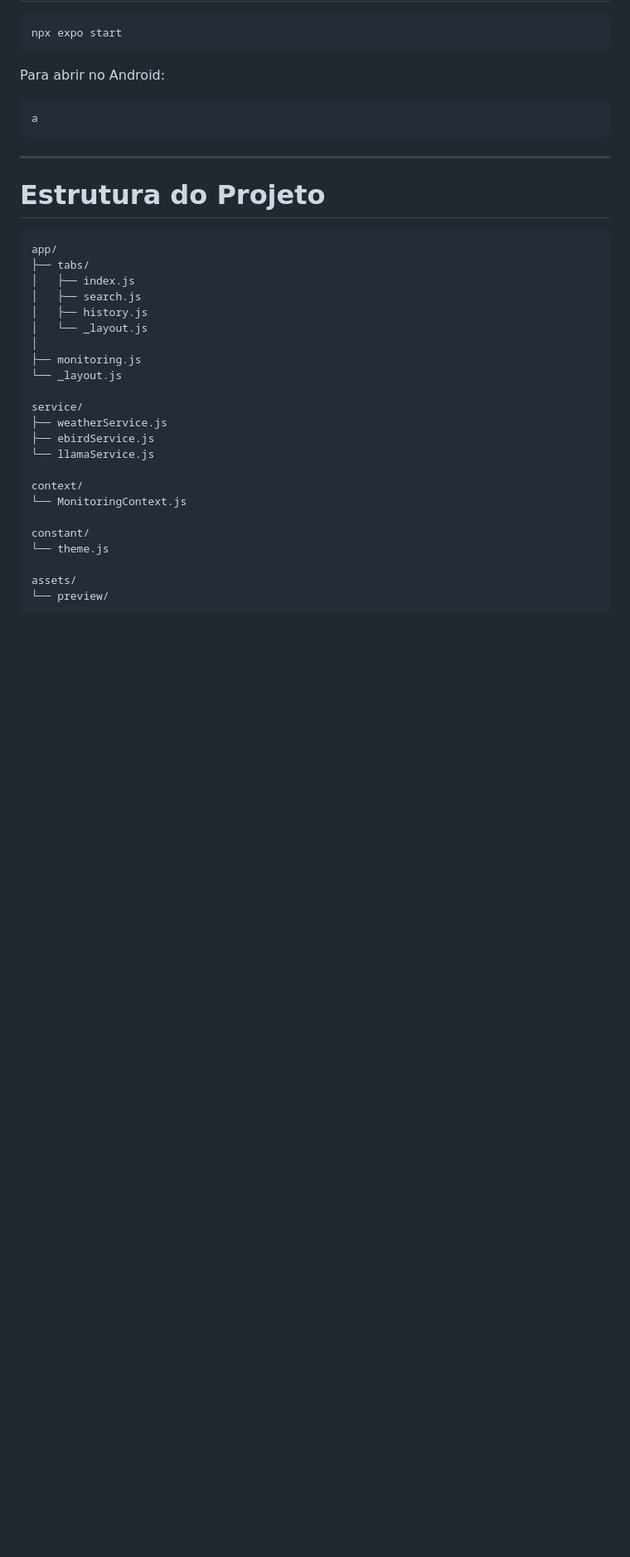
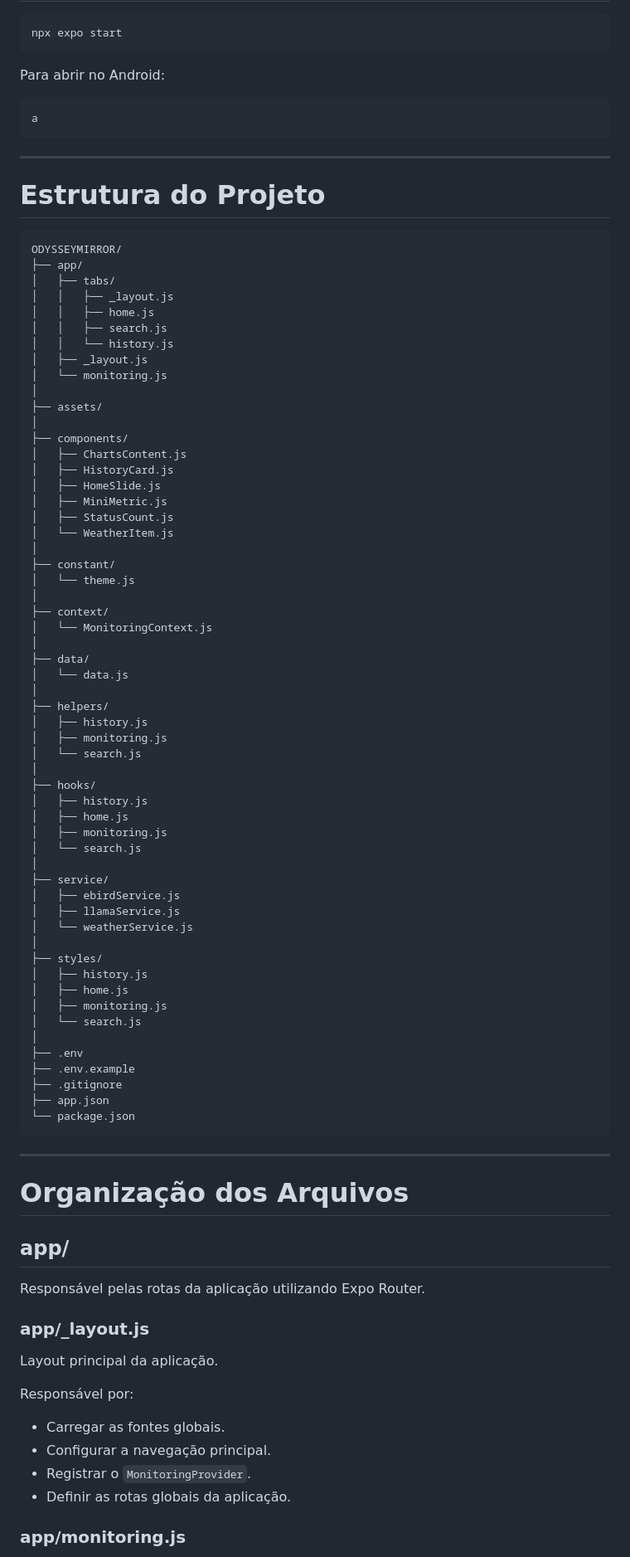
Before and after one commit to AnaTorresLoureiro/fiap-mdi-gs-OdysseyMirror-app, a Markdown page: README.md, the part around one of its changes. Shown at 83% size. Rendered like a GitHub page; blank space fills up the shorter version.

````diff
--- a/README.md
+++ b/README.md
@@ -199,28 +199,83 @@ a
 
 # Estrutura do Projeto
 
-```text
-app/
-├── tabs/
-│   ├── index.js
-│   ├── search.js
+```txt
+ODYSSEYMIRROR/
+├── app/
+│   ├── tabs/
+│   │   ├── _layout.js
+│   │   ├── home.js
+│   │   ├── search.js
+│   │   └── history.js
+│   ├── _layout.js
+│   └── monitoring.js
+│
+├── assets/
+│
+├── components/
+│   ├── ChartsContent.js
+│   ├── HistoryCard.js
+│   ├── HomeSlide.js
+│   ├── MiniMetric.js
+│   ├── StatusCount.js
+│   └── WeatherItem.js
+│
+├── constant/
+│   └── theme.js
+│
+├── context/
+│   └── MonitoringContext.js
+│
+├── data/
+│   └── data.js
+│
+├── helpers/
 │   ├── history.js
-│   └── _layout.js
+│   ├── monitoring.js
+│   └── search.js
 │
-├── monitoring.js
-└── _layout.js
+├── hooks/
+│   ├── history.js
+│   ├── home.js
+│   ├── monitoring.js
+│   └── search.js
+│
+├── service/
+│   ├── ebirdService.js
+│   ├── llamaService.js
+│   └── weatherService.js
+│
+├── styles/
+│   ├── history.js
+│   ├── home.js
+│   ├── monitoring.js
+│   └── search.js
+│
+├── .env
+├── .env.example
+├── .gitignore
+├── app.json
+└── package.json
+```
 
-service/
-├── weatherService.js
-├── ebirdService.js
-└── llamaService.js
+---
 
-context/
-└── MonitoringContext.js
+# Organização dos Arquivos
 
-constant/
-└── theme.js
+## app/
 
-assets/
-└── preview/
-```
+Responsável pelas rotas da aplicação utilizando Expo Router.
+
+### app/_layout.js
+
+Layout principal da aplicação.
+
+Responsável por:
+
+* Carregar as fontes globais.
+* Configurar a navegação principal.
+* Registrar o `MonitoringProvider`.
+* Definir as rotas globais da aplicação.
+
+### app/monitoring.js
+
````
Also changed, not shown: other parts of README.md (+268 -1 lines).
